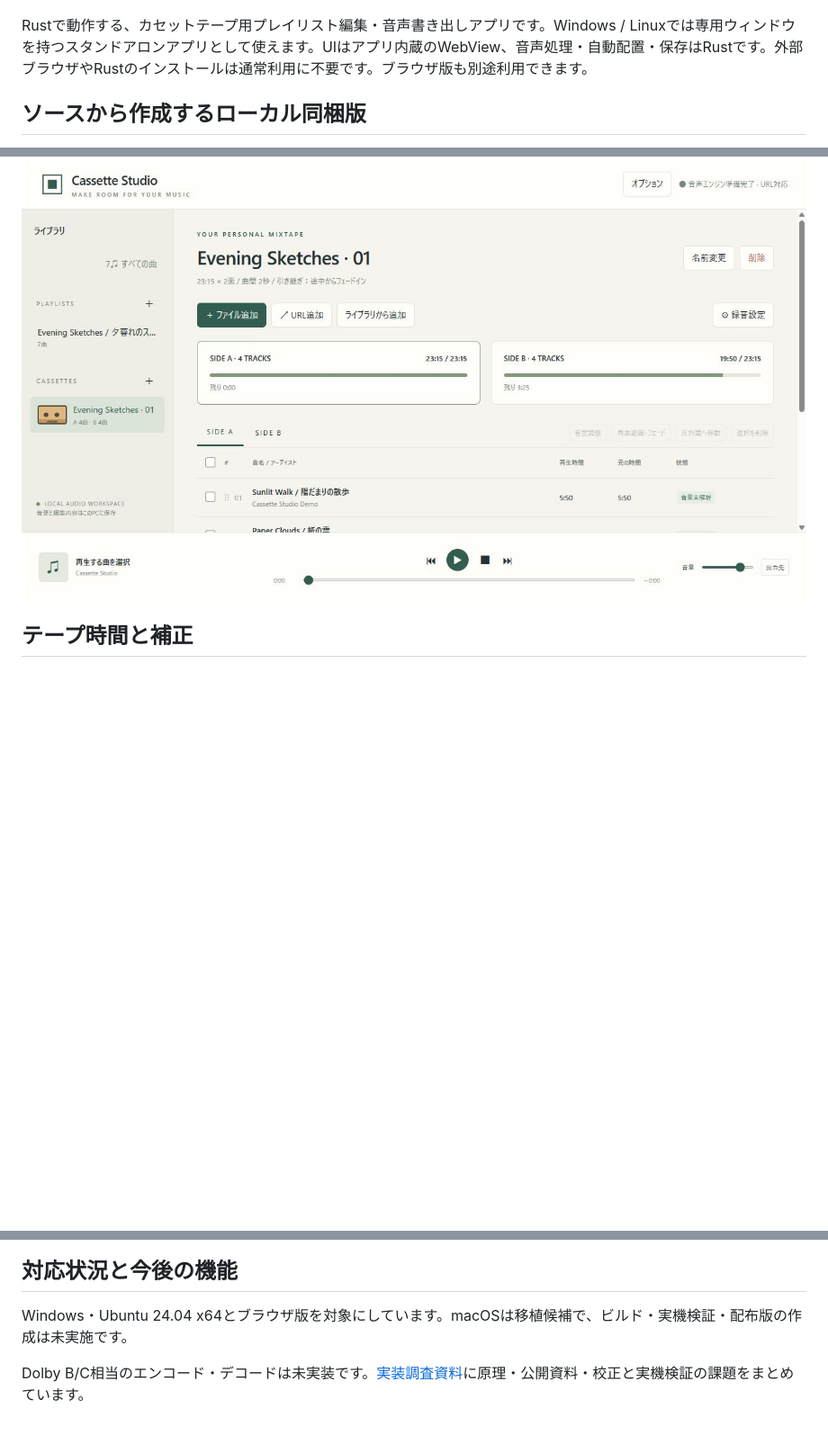
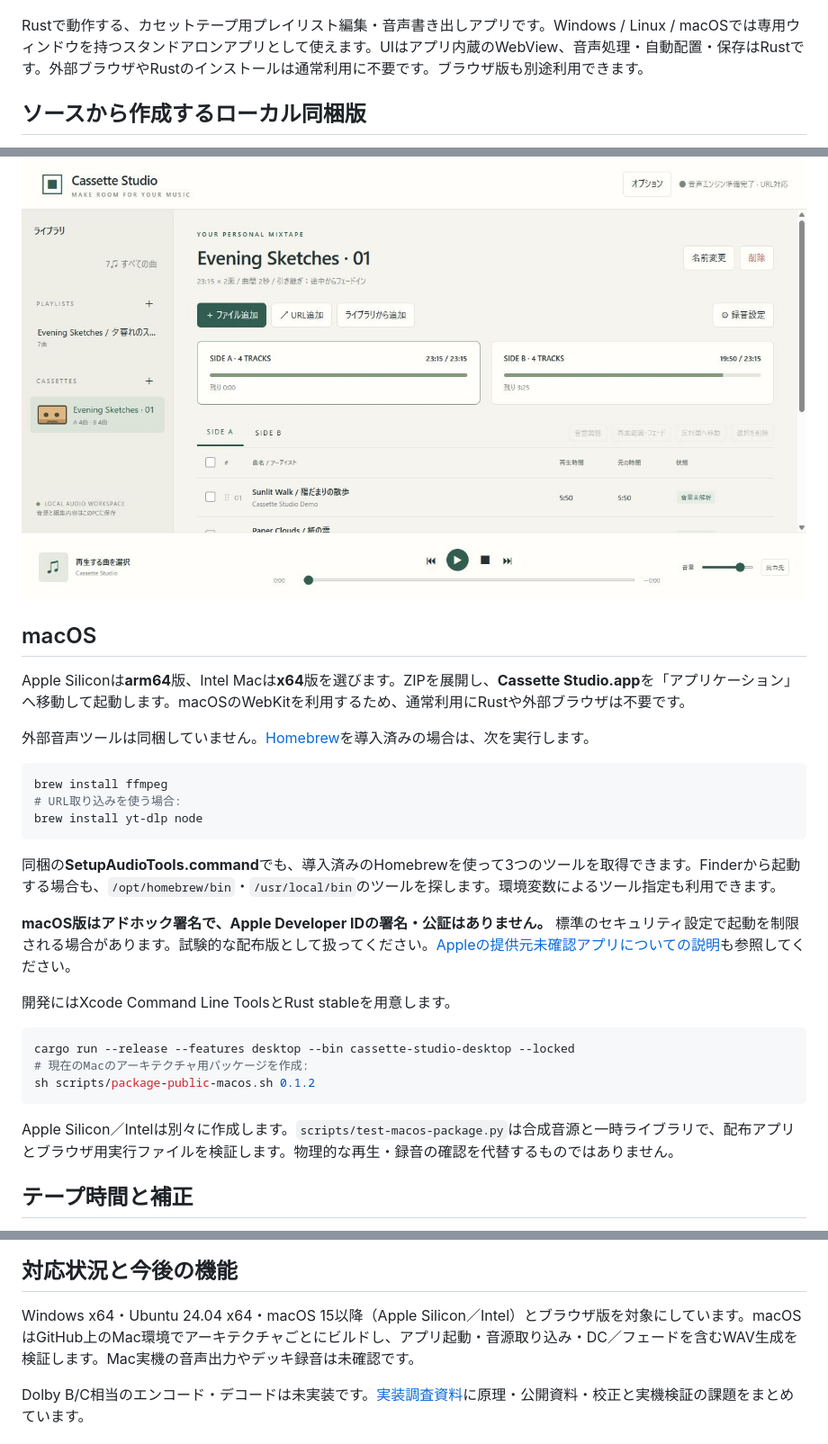
Before and after one commit to syouth2002/CassetteStudio, a Markdown page: README.ja.md, 3 parts joined by grey strips. Shown at 90% size. Rendered like a GitHub page; blank space fills up the shorter version.

Commit message:
Document Windows Linux and macOS v0.1.2 installation and validation

````diff
--- a/README.ja.md
+++ b/README.ja.md
@@ -24,7 +26,7 @@
 
 ![ライブラリと再生コントロール](docs/screenshots/library-ja.jpg)
 
-Rustで動作する、カセットテープ用プレイリスト編集・音声書き出しアプリです。Windows / Linuxでは専用ウィンドウを持つスタンドアロンアプリとして使えます。UIはアプリ内蔵のWebView、音声処理・自動配置・保存はRustです。外部ブラウザやRustのインストールは通常利用に不要です。ブラウザ版も別途利用できます。
+Rustで動作する、カセットテープ用プレイリスト編集・音声書き出しアプリです。Windows / Linux / macOSでは専用ウィンドウを持つスタンドアロンアプリとして使えます。UIはアプリ内蔵のWebView、音声処理・自動配置・保存はRustです。外部ブラウザやRustのインストールは通常利用に不要です。ブラウザ版も別途利用できます。
 
 ## ソースから作成するローカル同梱版
 
@@ -69,6 +71,32 @@ sh scripts/start.sh
 または `cargo run --release --features desktop --bin cassette-studio-desktop --locked`。ブラウザ版は `sh scripts/start-browser.sh` です。Ubuntu 24.04のWSL環境でビルド・基本テストを確認しています。
 
 ![カセットのA・B面と残り時間](docs/screenshots/cassette-ja.jpg)
+
+## macOS
+
+Apple Siliconは**arm64**版、Intel Macは**x64**版を選びます。ZIPを展開し、**Cassette Studio.app**を「アプリケーション」へ移動して起動します。macOSのWebKitを利用するため、通常利用にRustや外部ブラウザは不要です。
+
+外部音声ツールは同梱していません。[Homebrew](https://brew.sh)を導入済みの場合は、次を実行します。
+
+```sh
+brew install ffmpeg
+# URL取り込みを使う場合:
+brew install yt-dlp node
+```
+
+同梱の**SetupAudioTools.command**でも、導入済みのHomebrewを使って3つのツールを取得できます。Finderから起動する場合も、`/opt/homebrew/bin`・`/usr/local/bin`のツールを探します。環境変数によるツール指定も利用できます。
+
+**macOS版はアドホック署名で、Apple Developer IDの署名・公証はありません。** 標準のセキュリティ設定で起動を制限される場合があります。試験的な配布版として扱ってください。[Appleの提供元未確認アプリについての説明](https://support.apple.com/ja-jp/guide/mac-help/mh40616/mac)も参照してください。
+
+開発にはXcode Command Line ToolsとRust stableを用意します。
+
+```sh
+cargo run --release --features desktop --bin cassette-studio-desktop --locked
+# 現在のMacのアーキテクチャ用パッケージを作成:
+sh scripts/package-public-macos.sh 0.1.2
+```
+
+Apple Silicon／Intelは別々に作成します。`scripts/test-macos-package.py`は合成音源と一時ライブラリで、配布アプリとブラウザ用実行ファイルを検証します。物理的な再生・録音の確認を代替するものではありません。
 
 ## テープ時間と補正
 
@@ -116,7 +144,7 @@ sh scripts/start.sh
 
 ## 対応状況と今後の機能
 
-Windows・Ubuntu 24.04 x64とブラウザ版を対象にしています。macOSは移植候補で、ビルド・実機検証・配布版の作成は未実施です。
+Windows x64・Ubuntu 24.04 x64・macOS 15以降（Apple Silicon／Intel）とブラウザ版を対象にしています。macOSはGitHub上のMac環境でアーキテクチャごとにビルドし、アプリ起動・音源取り込み・DC／フェードを含むWAV生成を検証します。Mac実機の音声出力やデッキ録音は未確認です。
 
 Dolby B/C相当のエンコード・デコードは未実装です。[実装調査資料](docs/dolby-b-c-research.ja.md)に原理・公開資料・校正と実機検証の課題をまとめています。
 
````
Also changed, not shown: other parts of README.ja.md (+7 -5 lines), README.md (+35 -7 lines).
